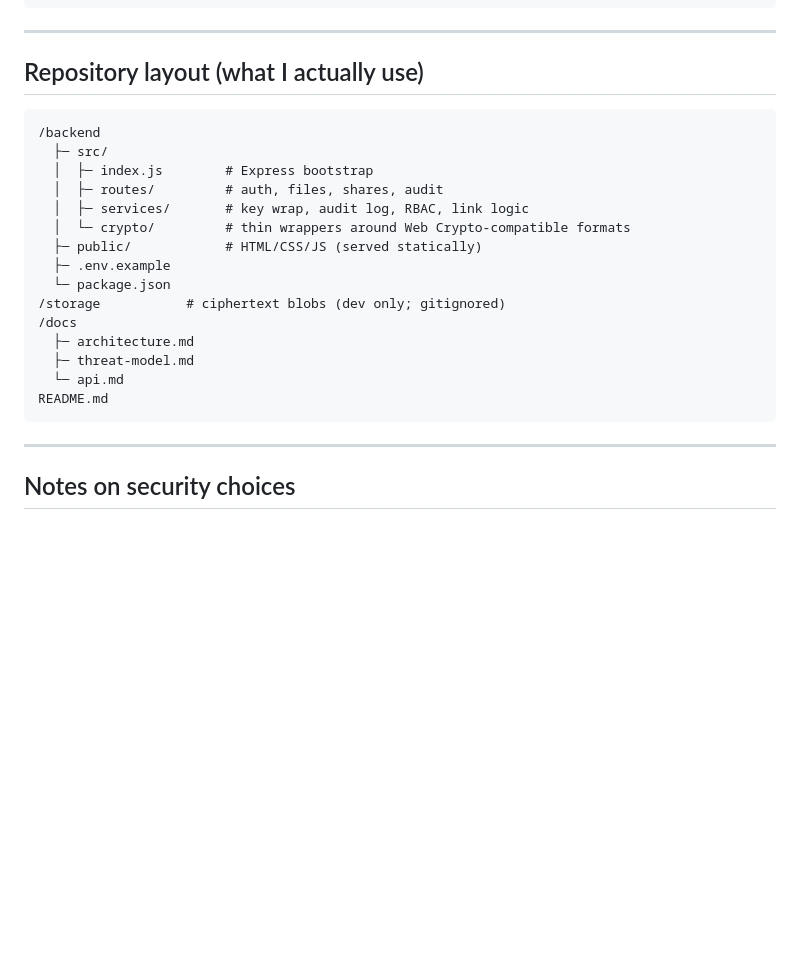
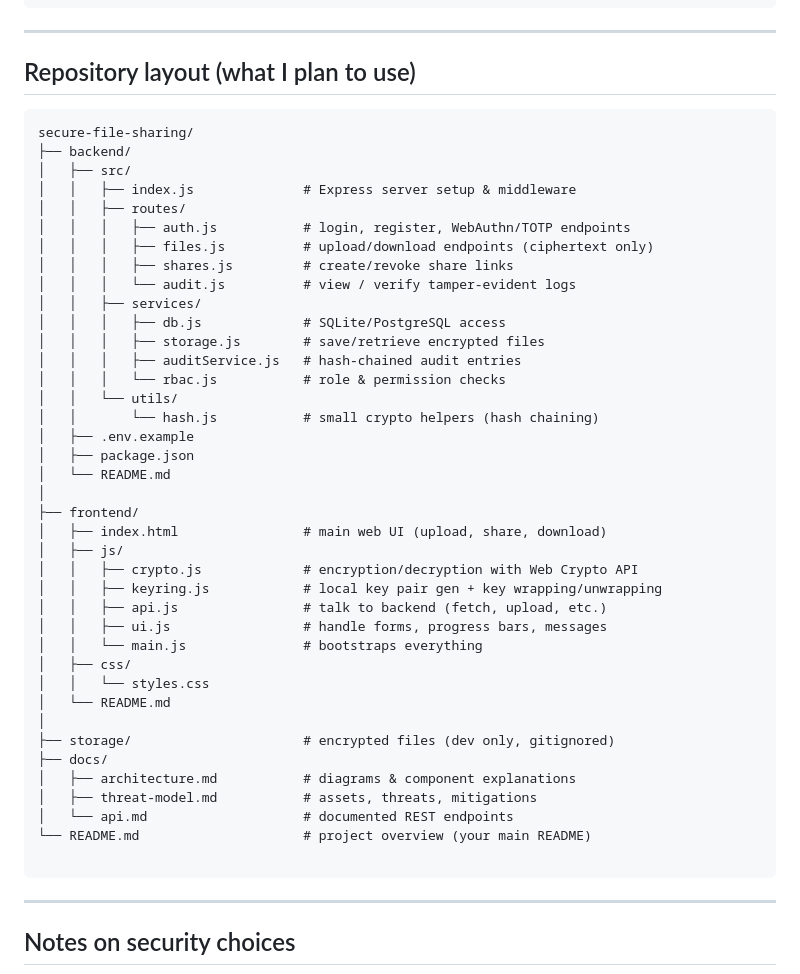
Before and after one commit to Iosif-Christogeorgos/Individual-Project, a Markdown page: README.md, the part around the change. Drawn GitHub-style; blank space fills up the shorter version.

Commit message:
updated repo layout in README

````diff
--- a/README.md
+++ b/README.md
@@ -105,24 +105,48 @@ RATE_LIMIT_MAX=100
 
 ---
 
-## Repository layout (what I actually use)
+## Repository layout (what I plan to use)
 
 ```
-/backend
-  ├─ src/
-  │  ├─ index.js        # Express bootstrap
-  │  ├─ routes/         # auth, files, shares, audit
-  │  ├─ services/       # key wrap, audit log, RBAC, link logic
-  │  └─ crypto/         # thin wrappers around Web Crypto-compatible formats
-  ├─ public/            # HTML/CSS/JS (served statically)
-  ├─ .env.example
-  └─ package.json
-/storage           # ciphertext blobs (dev only; gitignored)
-/docs
-  ├─ architecture.md
-  ├─ threat-model.md
-  └─ api.md
-README.md
+secure-file-sharing/
+├── backend/
+│   ├── src/
+│   │   ├── index.js              # Express server setup & middleware
+│   │   ├── routes/
+│   │   │   ├── auth.js           # login, register, WebAuthn/TOTP endpoints
+│   │   │   ├── files.js          # upload/download endpoints (ciphertext only)
+│   │   │   ├── shares.js         # create/revoke share links
+│   │   │   └── audit.js          # view / verify tamper-evident logs
+│   │   ├── services/
+│   │   │   ├── db.js             # SQLite/PostgreSQL access
+│   │   │   ├── storage.js        # save/retrieve encrypted files
+│   │   │   ├── auditService.js   # hash-chained audit entries
+│   │   │   └── rbac.js           # role & permission checks
+│   │   └── utils/
+│   │       └── hash.js           # small crypto helpers (hash chaining)
+│   ├── .env.example
+│   ├── package.json
+│   └── README.md
+│
+├── frontend/
+│   ├── index.html                # main web UI (upload, share, download)
+│   ├── js/
+│   │   ├── crypto.js             # encryption/decryption with Web Crypto API
+│   │   ├── keyring.js            # local key pair gen + key wrapping/unwrapping
+│   │   ├── api.js                # talk to backend (fetch, upload, etc.)
+│   │   ├── ui.js                 # handle forms, progress bars, messages
+│   │   └── main.js               # bootstraps everything
+│   ├── css/
+│   │   └── styles.css
+│   └── README.md
+│
+├── storage/                      # encrypted files (dev only, gitignored)
+├── docs/
+│   ├── architecture.md           # diagrams & component explanations
+│   ├── threat-model.md           # assets, threats, mitigations
+│   └── api.md                    # documented REST endpoints
+└── README.md                     # project overview (your main README)
+
 ```
 
 ---
````
